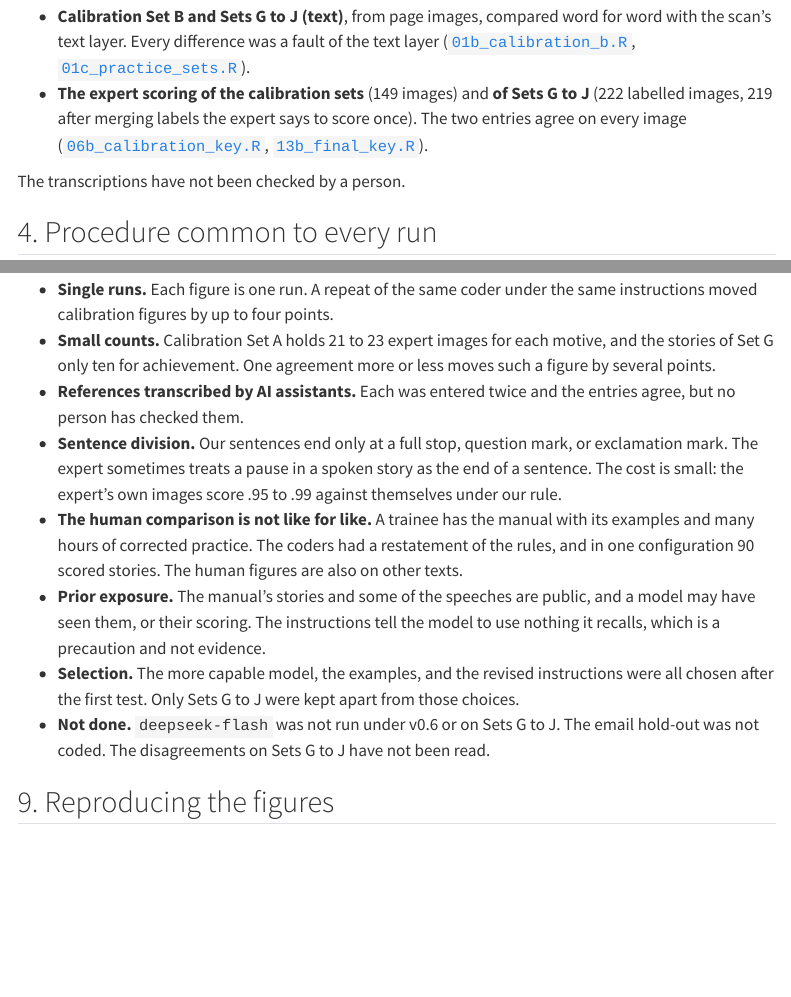
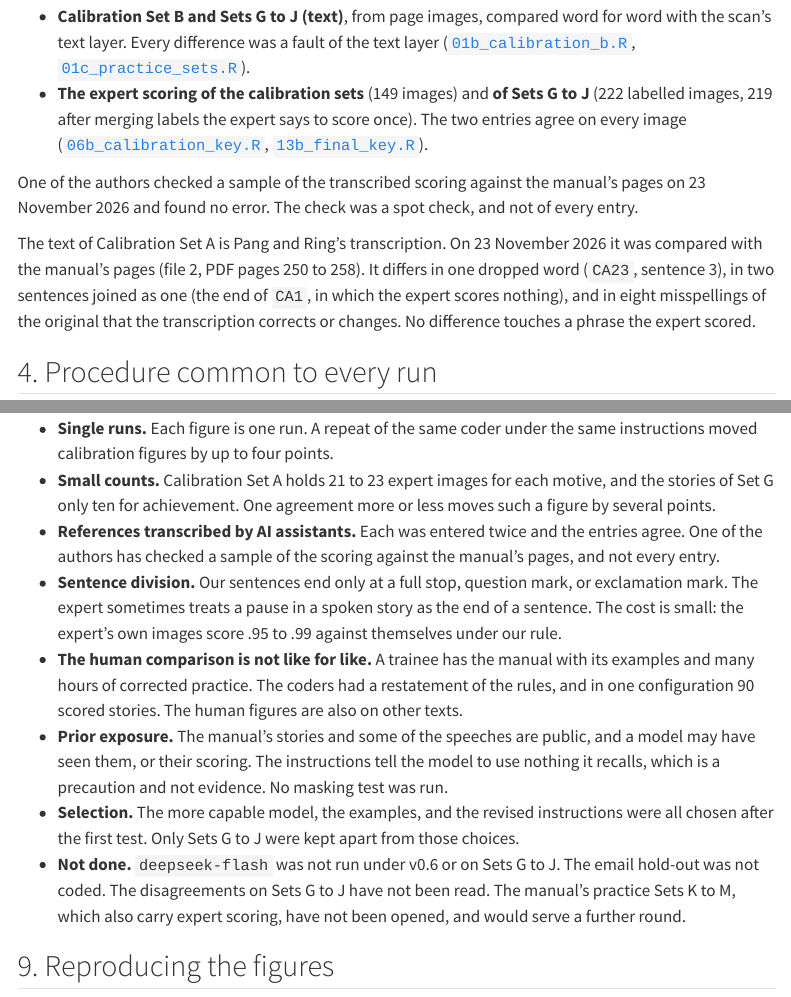
Before and after one commit to quallmer/AIACA-R, a Quarto document (ch04-research-design/report.qmd): the page in a window 1100 px wide, from 2470 px down before the commit and from 2440 px down after it, so that both start at the same text, and a second part further down, joined at a grey line. Rendered offline with R 4.5, knitr and Pandoc in place of Quarto, with nearby package versions; menus at the side of the page are left out.

Commit message:
ch04: align the report and revision log with the chapter
- Use "procedure" and "coding specification" as Chapter 4 defines them
- Describe v0.6 with worked examples as a new version of the specification
- Record the spot check of the transcribed scoring and the comparison of
  Calibration Set A's text with the manual
- Note that no masking test was run, and that Sets K to M remain unopened
- Point the index at §4.8 by its new title and map its stages to two rounds

```diff
--- a/ch04-research-design/codebook/REVISIONS.md
+++ b/ch04-research-design/codebook/REVISIONS.md
@@ -65,7 +65,7 @@ By the brief's stopping rule the remaining errors are unsystematic, or systemati
 
 ## v0.4 (22 November 2026) — draft, not frozen
 
-Drafted by an AI assistant at KB's instruction, after the reserved run under v0.3 fell short of the manual's standard on both calibration sets and the disagreements were read (`LOG.md`, step 8). Each pattern in the disagreements was taken to the manual's wording before anything was changed. Every change restores or spells out a rule the manual states. No change was made only because a reference disagreed, and the patterns the manual does not settle were left alone (below). KB has not read the file.
+Drafted by an AI assistant at KB's instruction, after the reserved run under v0.3 fell short of the manual's standard on both calibration sets and the disagreements were read (`LOG.md`, step 8). Each pattern in the disagreements was taken to the manual's wording before anything was changed. Every change restores or spells out a rule the manual states. No change was made only because a reference disagreed, and the patterns the manual does not settle were left alone (below).
 
 The schema, the input format, the counting rule, and the agreement index are unchanged. The instructions' SHA-256 begins `908ac155f32b5225`.
 
@@ -143,7 +143,7 @@ The calibration sets and practice sets `PA` to `PF` are now development material
 
 ## v0.5 (22 November 2026) — draft, not frozen
 
-Version 0.4 with one rule added. KB decided on 22 November that the stock courtesies of email are not scored (`notes/decisions/04-decisions.qmd`). It is a version of its own so that the runs made under v0.4 still correspond to the text they used. Written by an AI assistant at KB's instruction. KB has not read the file. Instructions SHA-256 `724b3ae6b965b035`.
+Version 0.4 with one rule added. KB decided on 22 November that the stock courtesies of email are not scored (`notes/decisions/04-decisions.qmd`). It is a version of its own so that the runs made under v0.4 still correspond to the text they used. Written by an AI assistant at KB's instruction. Instructions SHA-256 `724b3ae6b965b035`.
 
 | # | Change | Reason | Manual | Cases that prompted it |
 |:--|:--|:--|:--|:--|
@@ -182,7 +182,7 @@ The differences between v0.4 and v0.5 on the calibration sets, up to four points
 
 ## v0.6 (22 November 2026) — draft, not frozen
 
-A second round of refinement, at KB's instruction, from what Sonnet 5.5 and Opus 5.5 still differed on from the expert in the two calibration sets under v0.5 (81 of 344 sentences). Each pattern was taken to the manual's wording. Written by an AI assistant. KB has not read the file. Instructions SHA-256 `444332c7bba398c4`.
+A second round of refinement, at KB's instruction, from what Sonnet 5.5 and Opus 5.5 still differed on from the expert in the two calibration sets under v0.5 (81 of 344 sentences). Each pattern was taken to the manual's wording. Written by an AI assistant. Instructions SHA-256 `444332c7bba398c4`.
 
 | # | Change | Reason | Manual | Cases that prompted it |
 |:--|:--|:--|:--|:--|
@@ -218,9 +218,9 @@ The round did what it aimed at in the speech: affiliation there rises to .85 for
 - **"Going forward" and progress on the way to a goal** (`CB64`, `CB77`), listed under change 3 of v0.4 where the expert scores some uses and not others. Left.
 - **Single cases with no rule to state:** knowledge credited to two people (`CA18.2`), the star of a show (`CA21.1`), a result that "worked" (`CA19.6`), demands of an institution (`CB48`).
 
-## v0.6 with worked examples (22 November 2026) — a configuration, not a new version
+## v0.6 with worked examples (22 November 2026) — a new version of the specification, with the instructions unchanged
 
-KB decided on 22 November to add expert-scored practice stories to the request. The instructions of v0.6 are unchanged; the examples are appended when `12_worked_examples.R` runs and are not in this folder, because the stories are in copyright. Each sentence of an example story is followed by the motives the expert scored in it, as Pang and Ring transcribed them.
+KB decided on 22 November to add expert-scored practice stories to the request. The instructions of v0.6 are unchanged. The examples are part of what the coder is given, so this is a new version of the coding specification (Chapter 4, section 4.4), although it has no file of its own: the examples are appended when `12_worked_examples.R` runs and are not in this folder, because the stories are in copyright. Each sentence of an example story is followed by the motives the expert scored in it, as Pang and Ring transcribed them.
 
 Category agreement by the manual's rule, all three motives together:
 
--- a/ch04-research-design/report.qmd
+++ b/ch04-research-design/report.qmd
@@ -61,7 +61,9 @@ Three references were transcribed for this work, each twice and independently by
 - **Calibration Set B and Sets G to J (text)**, from page images, compared word for word with the scan's text layer. Every difference was a fault of the text layer ([`01b_calibration_b.R`](analysis/01b_calibration_b.R), [`01c_practice_sets.R`](analysis/01c_practice_sets.R)).
 - **The expert scoring of the calibration sets** (149 images) and **of Sets G to J** (222 labelled images, 219 after merging labels the expert says to score once). The two entries agree on every image ([`06b_calibration_key.R`](analysis/06b_calibration_key.R), [`13b_final_key.R`](analysis/13b_final_key.R)).
 
-The transcriptions have not been checked by a person.
+One of the authors checked a sample of the transcribed scoring against the manual's pages on 23 November 2026 and found no error. The check was a spot check, and not of every entry.
+
+The text of Calibration Set A is Pang and Ring's transcription. On 23 November 2026 it was compared with the manual's pages (file 2, PDF pages 250 to 258). It differs in one dropped word (`CA23`, sentence 3), in two sentences joined as one (the end of `CA1`, in which the expert scores nothing), and in eight misspellings of the original that the transcription corrects or changes. No difference touches a phrase the expert scored.
 
 ## 4. Procedure common to every run
 
@@ -195,12 +197,12 @@ The two measures ask different things. The intraclass correlation asks whether c
 
 - **Single runs.** Each figure is one run. A repeat of the same coder under the same instructions moved calibration figures by up to four points.
 - **Small counts.** Calibration Set A holds 21 to 23 expert images for each motive, and the stories of Set G only ten for achievement. One agreement more or less moves such a figure by several points.
-- **References transcribed by AI assistants.** Each was entered twice and the entries agree, but no person has checked them.
+- **References transcribed by AI assistants.** Each was entered twice and the entries agree. One of the authors has checked a sample of the scoring against the manual's pages, and not every entry.
 - **Sentence division.** Our sentences end only at a full stop, question mark, or exclamation mark. The expert sometimes treats a pause in a spoken story as the end of a sentence. The cost is small: the expert's own images score .95 to .99 against themselves under our rule.
 - **The human comparison is not like for like.** A trainee has the manual with its examples and many hours of corrected practice. The coders had a restatement of the rules, and in one configuration 90 scored stories. The human figures are also on other texts.
-- **Prior exposure.** The manual's stories and some of the speeches are public, and a model may have seen them, or their scoring. The instructions tell the model to use nothing it recalls, which is a precaution and not evidence.
+- **Prior exposure.** The manual's stories and some of the speeches are public, and a model may have seen them, or their scoring. The instructions tell the model to use nothing it recalls, which is a precaution and not evidence. No masking test was run.
 - **Selection.** The more capable model, the examples, and the revised instructions were all chosen after the first test. Only Sets G to J were kept apart from those choices.
-- **Not done.** `deepseek-flash` was not run under v0.6 or on Sets G to J. The email hold-out was not coded. The disagreements on Sets G to J have not been read.
+- **Not done.** `deepseek-flash` was not run under v0.6 or on Sets G to J. The email hold-out was not coded. The disagreements on Sets G to J have not been read. The manual's practice Sets K to M, which also carry expert scoring, have not been opened, and would serve a further round.
 
 ## 9. Reproducing the figures
 
```
Also changed, not shown: ch04-research-design/analysis/06b_calibration_key.R (+1 -1 lines), ch04-research-design/index.qmd (+3 -1 lines), ch04-research-design/report.qmd (10 more changed lines).
